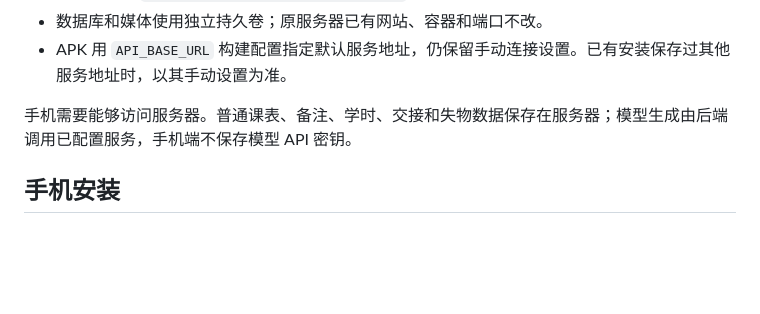
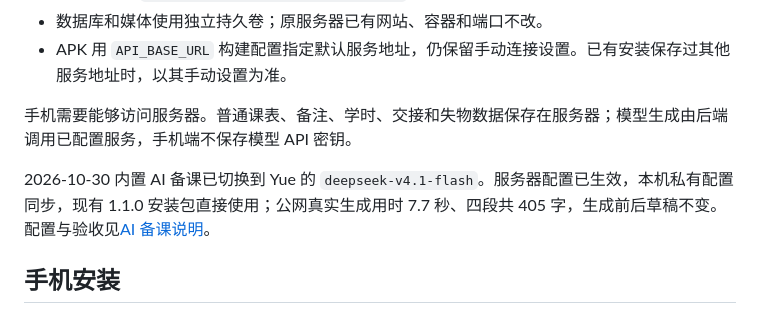
Before and after one commit to xuanfengdabiti/teacher-schedule-app, a Markdown page: docs/phone-demo.md, the part around the change. Drawn GitHub-style; blank space fills up the shorter version.

```diff
--- a/docs/phone-demo.md
+++ b/docs/phone-demo.md
@@ -10,6 +10,8 @@
 - APK 用 `API_BASE_URL` 构建配置指定默认服务地址，仍保留手动连接设置。已有安装保存过其他服务地址时，以其手动设置为准。
 
 手机需要能够访问服务器。普通课表、备注、学时、交接和失物数据保存在服务器；模型生成由后端调用已配置服务，手机端不保存模型 API 密钥。
+
+2026-10-30 内置 AI 备课已切换到 Yue 的 `deepseek-v4.1-flash`。服务器配置已生效，本机私有配置同步，现有 1.1.0 安装包直接使用；公网真实生成用时 7.7 秒、四段共 405 字，生成前后草稿不变。配置与验收见[AI 备课说明](ai-lesson-preparation.md)。
 
 ## 手机安装
 
```
Also changed, not shown: docs/ai-lesson-preparation.md (+7 -3 lines).
